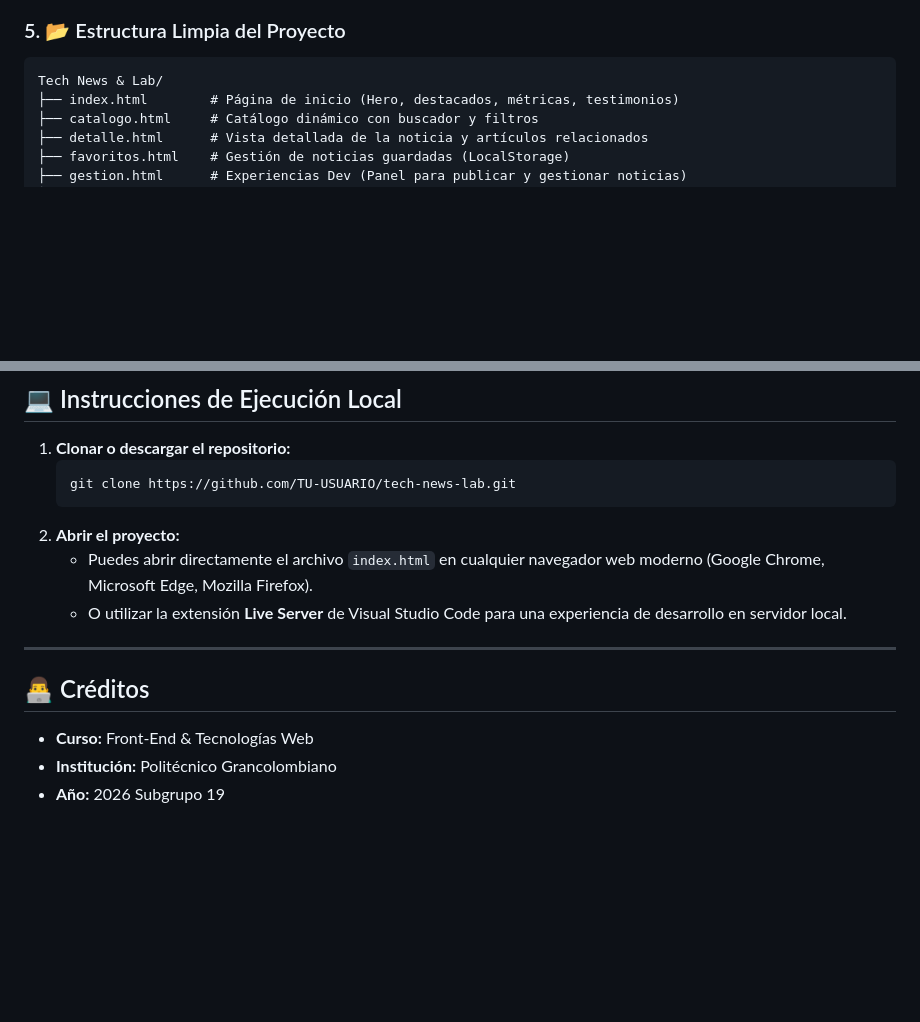
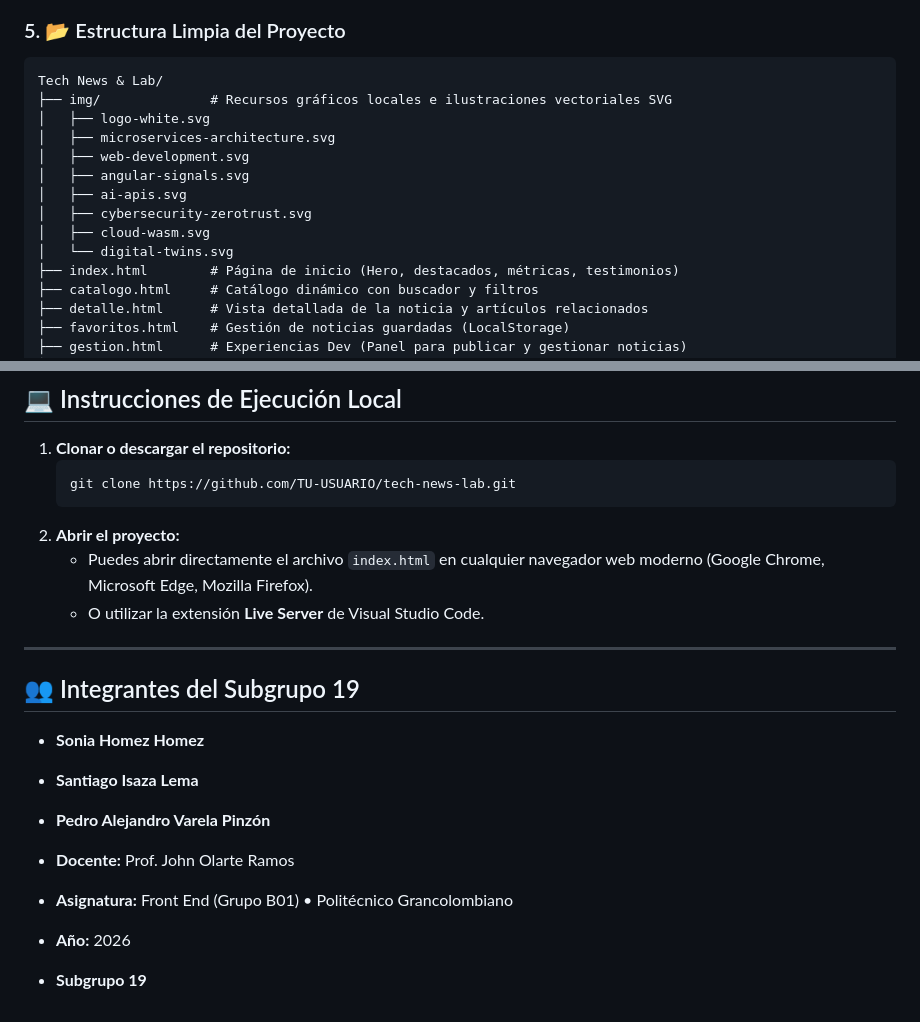
Before and after one commit to dropepavp/tech-news-lab, a Markdown page: README.md, 2 parts joined by grey strips. Rendered like a GitHub page; blank space fills up the shorter version.

Commit message:
docs: actualizar README.md con integrantes de Subgrupo 19 y estructura de recursos locales

````diff
--- a/README.md
+++ b/README.md
@@ -44,6 +44,15 @@
 
 ```text
 Tech News & Lab/
+├── img/              # Recursos gráficos locales e ilustraciones vectoriales SVG
+│   ├── logo-white.svg
+│   ├── microservices-architecture.svg
+│   ├── web-development.svg
+│   ├── angular-signals.svg
+│   ├── ai-apis.svg
+│   ├── cybersecurity-zerotrust.svg
+│   ├── cloud-wasm.svg
+│   └── digital-twins.svg
 ├── index.html        # Página de inicio (Hero, destacados, métricas, testimonios)
 ├── catalogo.html     # Catálogo dinámico con buscador y filtros
 ├── detalle.html      # Vista detallada de la noticia y artículos relacionados
@@ -66,12 +75,16 @@ Tech News & Lab/
    ```
 2. **Abrir el proyecto:**
    - Puedes abrir directamente el archivo `index.html` en cualquier navegador web moderno (Google Chrome, Microsoft Edge, Mozilla Firefox).
-   - O utilizar la extensión **Live Server** de Visual Studio Code para una experiencia de desarrollo en servidor local.
+   - O utilizar la extensión **Live Server** de Visual Studio Code.
 
 ---
 
-## 👨‍💻 Créditos
-- **Curso:** Front-End & Tecnologías Web
-- **Institución:** Politécnico Grancolombiano
+## 👥 Integrantes del Subgrupo 19
+- **Sonia Homez Homez**
+- **Santiago Isaza Lema**
+- **Pedro Alejandro Varela Pinzón**
+
+- **Docente:** Prof. John Olarte Ramos
+- **Asignatura:** Front End (Grupo B01) &bull; Politécnico Grancolombiano
 - **Año:** 2026
-Subgrupo 19
+- **Subgrupo 19**
````
